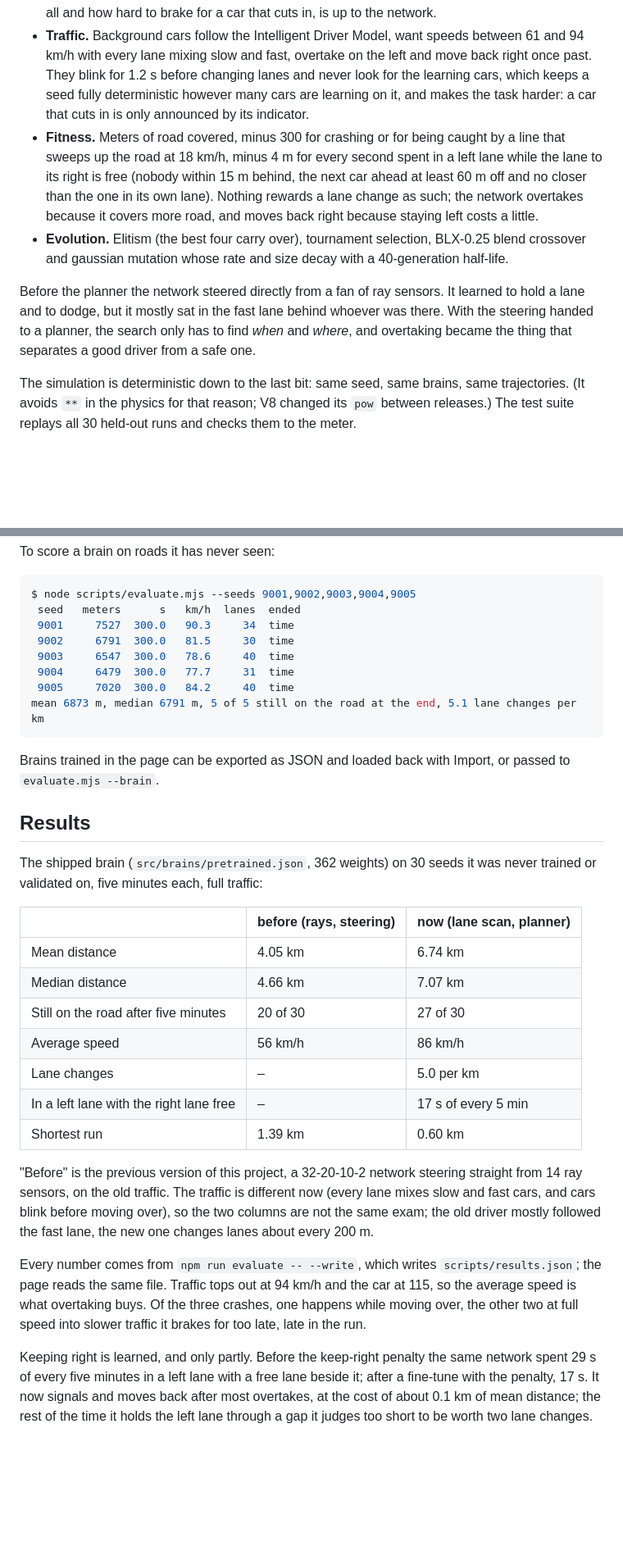
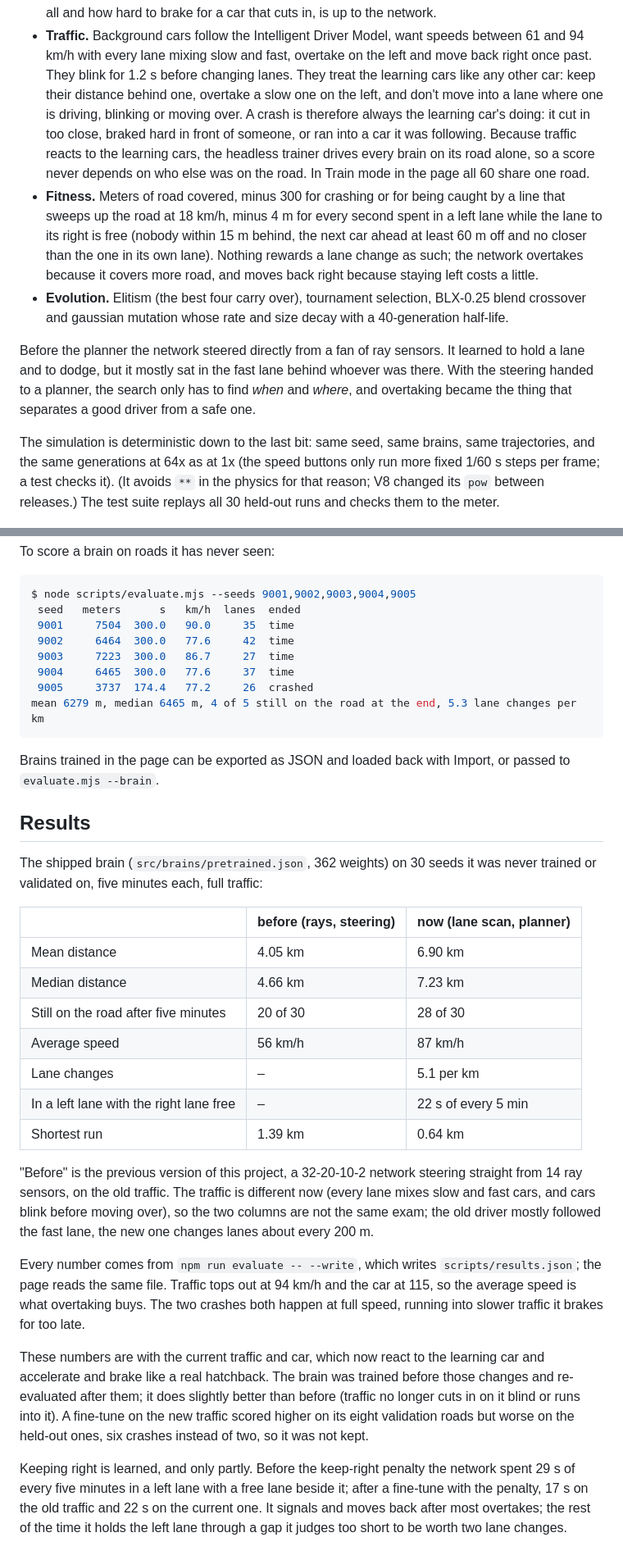
Before and after one commit to Stxqq/self-driving-car, a Markdown page: README.md, 2 parts joined by grey strips. Shown: that part at 82% size. Drawn GitHub-style; blank space fills up the shorter version.

Commit message:
re-evaluate on the reacting traffic, star button, hero

````diff
--- a/README.md
+++ b/README.md
@@ -78,9 +92,14 @@ brain, a fifth of the way into a lane change.
 - **Traffic.** Background cars follow the Intelligent Driver Model, want
   speeds between 61 and 94 km/h with every lane mixing slow and fast,
   overtake on the left and move back right once past. They blink for 1.2 s
-  before changing lanes and never look for the learning cars, which keeps a
-  seed fully deterministic however many cars are learning on it, and makes
-  the task harder: a car that cuts in is only announced by its indicator.
+  before changing lanes. They treat the learning cars like any other car:
+  keep their distance behind one, overtake a slow one on the left, and
+  don't move into a lane where one is driving, blinking or moving over. A
+  crash is therefore always the learning car's doing: it cut in too close,
+  braked hard in front of someone, or ran into a car it was following.
+  Because traffic reacts to the learning cars, the headless trainer drives
+  every brain on its road alone, so a score never depends on who else was
+  on the road. In Train mode in the page all 60 share one road.
 - **Fitness.** Meters of road covered, minus 300 for crashing or for being
   caught by a line that sweeps up the road at 18 km/h, minus 4 m for every
   second spent in a left lane while the lane to its right is free (nobody
@@ -99,7 +118,8 @@ only has to find *when* and *where*, and overtaking became the thing that
 separates a good driver from a safe one.
 
 The simulation is deterministic down to the last bit: same seed, same
-brains, same trajectories. (It avoids `**` in the physics for that reason;
+brains, same trajectories, and the same generations at 64x as at 1x (the
+speed buttons only run more fixed 1/60 s steps per frame; a test checks it). (It avoids `**` in the physics for that reason;
 V8 changed its `pow` between releases.) The test suite replays all 30
 held-out runs and checks them to the meter.
 
@@ -152,12 +172,12 @@ To score a brain on roads it has never seen:
 ```console
 $ node scripts/evaluate.mjs --seeds 9001,9002,9003,9004,9005
  seed   meters      s   km/h  lanes  ended
- 9001     7527  300.0   90.3     34  time
- 9002     6791  300.0   81.5     30  time
- 9003     6547  300.0   78.6     40  time
- 9004     6479  300.0   77.7     31  time
- 9005     7020  300.0   84.2     40  time
-mean 6873 m, median 6791 m, 5 of 5 still on the road at the end, 5.1 lane changes per km
+ 9001     7504  300.0   90.0     35  time
+ 9002     6464  300.0   77.6     42  time
+ 9003     7223  300.0   86.7     27  time
+ 9004     6465  300.0   77.6     37  time
+ 9005     3737  174.4   77.2     26  crashed
+mean 6279 m, median 6465 m, 4 of 5 still on the road at the end, 5.3 lane changes per km
 ```
 
 Brains trained in the page can be exported as JSON and loaded back with
@@ -170,13 +190,13 @@ was never trained or validated on, five minutes each, full traffic:
 
 | | before (rays, steering) | now (lane scan, planner) |
 |---|---|---|
-| Mean distance | 4.05 km | 6.74 km |
-| Median distance | 4.66 km | 7.07 km |
-| Still on the road after five minutes | 20 of 30 | 27 of 30 |
-| Average speed | 56 km/h | 86 km/h |
-| Lane changes | – | 5.0 per km |
-| In a left lane with the right lane free | – | 17 s of every 5 min |
-| Shortest run | 1.39 km | 0.60 km |
+| Mean distance | 4.05 km | 6.90 km |
+| Median distance | 4.66 km | 7.23 km |
+| Still on the road after five minutes | 20 of 30 | 28 of 30 |
+| Average speed | 56 km/h | 87 km/h |
+| Lane changes | – | 5.1 per km |
+| In a left lane with the right lane free | – | 22 s of every 5 min |
+| Shortest run | 1.39 km | 0.64 km |
 
 "Before" is the previous version of this project, a 32-20-10-2 network
 steering straight from 14 ray sensors, on the old traffic. The traffic is
@@ -187,15 +207,23 @@ mostly followed the fast lane, the new one changes lanes about every 200 m.
 Every number comes from `npm run evaluate -- --write`, which writes
 `scripts/results.json`; the page reads the same file. Traffic tops out at
 94 km/h and the car at 115, so the average speed is what overtaking buys.
-Of the three crashes, one happens while moving over, the other two at full
-speed into slower traffic it brakes for too late, late in the run.
+The two crashes both happen at full speed, running into slower traffic it
+brakes for too late.
+
+These numbers are with the current traffic and car, which now react to
+the learning car and accelerate and brake like a real hatchback. The brain
+was trained before those changes and re-evaluated after them; it does
+slightly better than before (traffic no longer cuts in on it blind or runs
+into it). A fine-tune on the new traffic scored higher on its eight
+validation roads but worse on the held-out ones, six crashes instead of
+two, so it was not kept.
 
 Keeping right is learned, and only partly. Before the keep-right penalty
-the same network spent 29 s of every five minutes in a left lane with a
-free lane beside it; after a fine-tune with the penalty, 17 s. It now
-signals and moves back after most overtakes, at the cost of about 0.1 km
-of mean distance; the rest of the time it holds the left lane through a
-gap it judges too short to be worth two lane changes.
+the network spent 29 s of every five minutes in a left lane with a free
+lane beside it; after a fine-tune with the penalty, 17 s on the old
+traffic and 22 s on the current one. It signals and moves back after most
+overtakes; the rest of the time it holds the left lane through a gap it
+judges too short to be worth two lane changes.
 
 <p align="center">
   <img src=".github/assets/train.png" width="880" alt="Train mode: an in-browser run a few minutes in, with the best and mean distance per generation">
````
Also changed, not shown: other parts of README.md (+16 -2 lines), .github/assets/social.png, .github/assets/star-dark.png (added), .github/assets/star-light.png (added), 3 other files.
